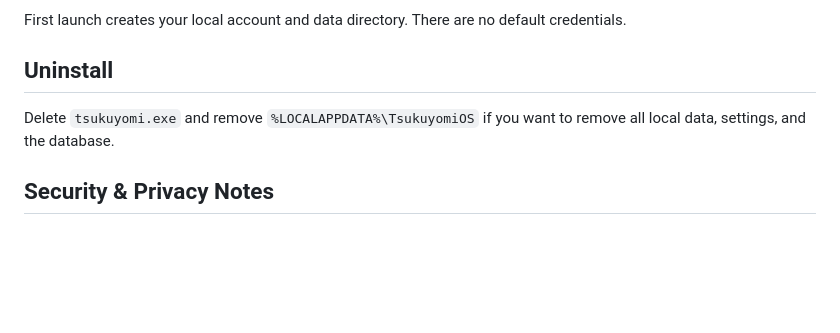
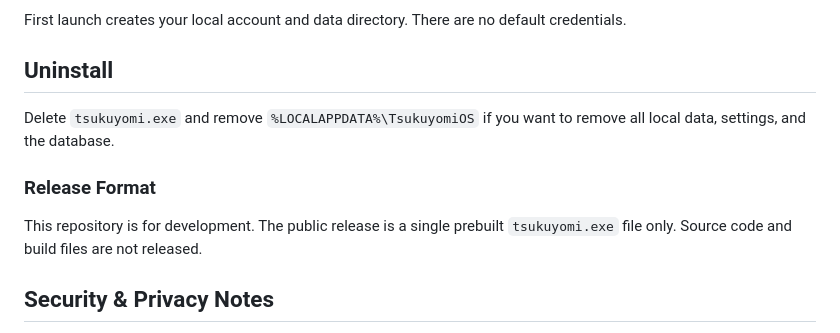
Before and after one commit to BobbyCodes-dev/tsukuyomi-os, a Markdown page: README.md, the part around the change. Drawn GitHub-style; blank space fills up the shorter version.

Commit message:
docs: add public release format note to README

```diff
--- a/README.md
+++ b/README.md
@@ -54,6 +54,10 @@ First launch creates your local account and data directory. There are no default
 
 Delete `tsukuyomi.exe` and remove `%LOCALAPPDATA%\TsukuyomiOS` if you want to remove all local data, settings, and the database.
 
+### Release Format
+
+This repository is for development. The public release is a single prebuilt `tsukuyomi.exe` file only. Source code and build files are not released.
+
 ## Security & Privacy Notes
 
 - The Credential Vault encryption key exists only in memory during your session. It is never written to disk.
```
